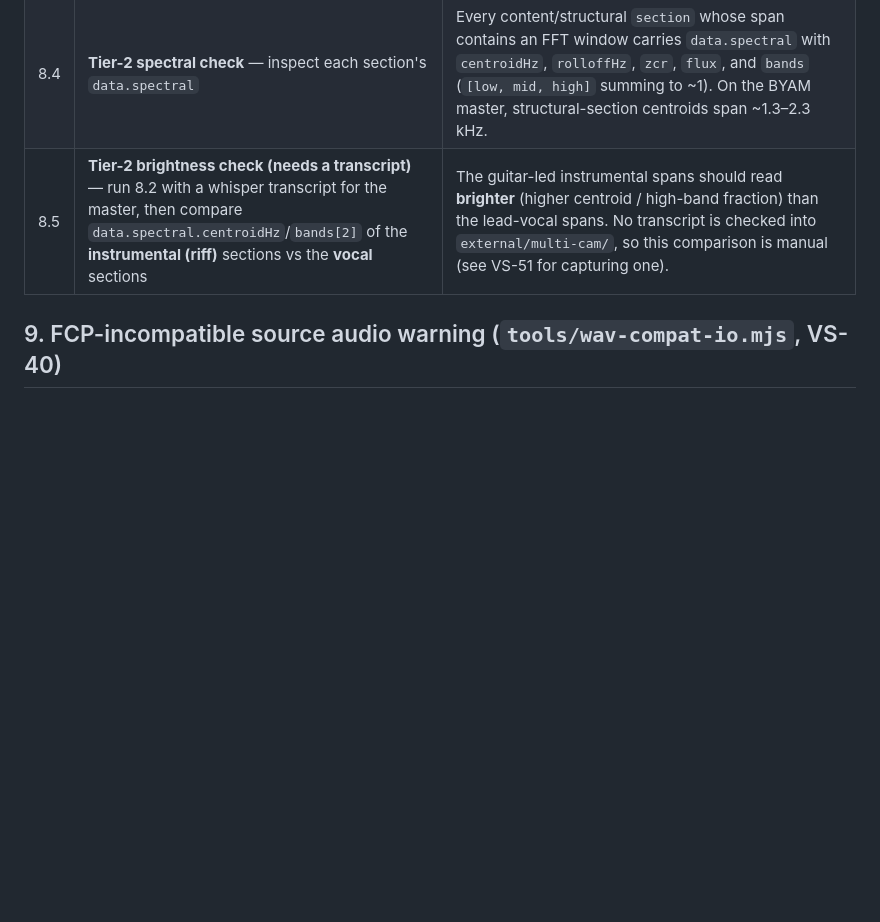
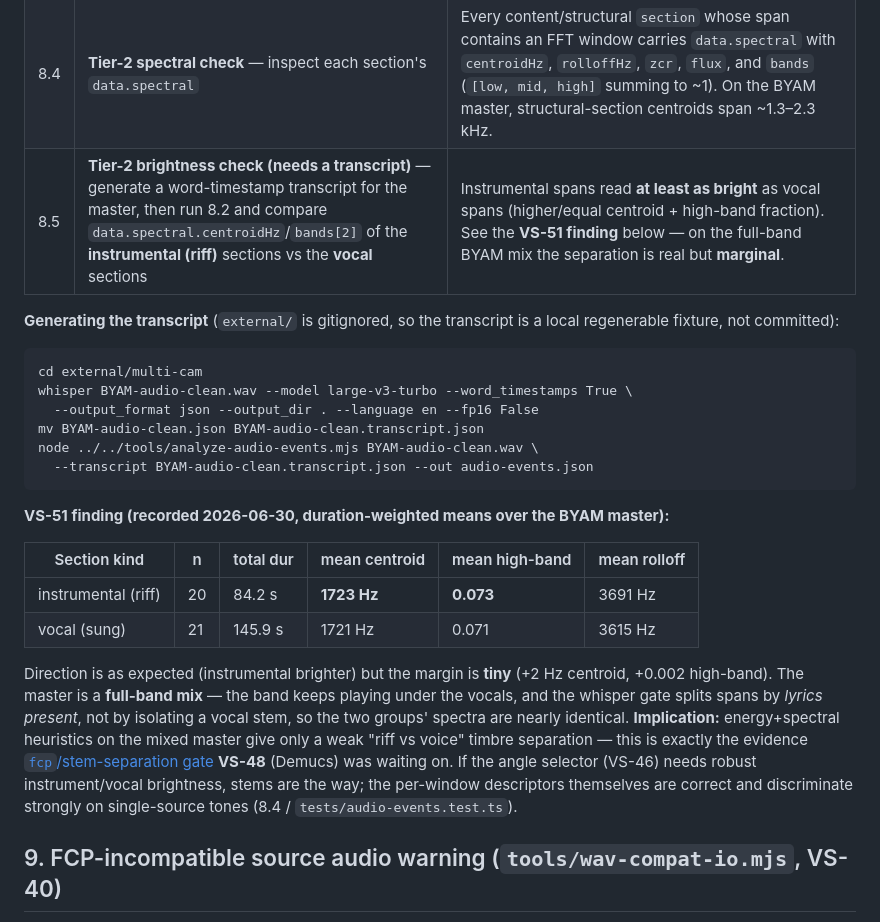
Before and after one commit to brianwestphal/video-studio, a Markdown page: docs/manual-test-plan.md, the part around the change. GitHub-like rendering; blank space fills up the shorter version.

````diff
--- a/docs/manual-test-plan.md
+++ b/docs/manual-test-plan.md
@@ -121,7 +121,36 @@ exercise the ffmpeg mono extraction + the real end-to-end sync.
 | 8.2 | Re-run with `--transcript <whisper.json>` (whisper `--word_timestamps` JSON; `--offset` if the transcript is clip-relative) | The instrumental body is split into `vocal` sections (where words fall, merged within ~1.5 s and padded) and `instrumental` sections (energetic, no words — the riff). Each `vocal` event carries `data.wordCount`. |
 | 8.3 | `--quiet-db`, `--hop`, `--min-span`, `--sample-rate` knobs | Adjust the quiet floor, envelope resolution, minimum section length, and analysis rate respectively; output stays well-formed and sorted by `startSeconds`. |
 | 8.4 | **Tier-2 spectral check** — inspect each section's `data.spectral` | Every content/structural `section` whose span contains an FFT window carries `data.spectral` with `centroidHz`, `rolloffHz`, `zcr`, `flux`, and `bands` (`[low, mid, high]` summing to ~1). On the BYAM master, structural-section centroids span ~1.3–2.3 kHz. |
-| 8.5 | **Tier-2 brightness check (needs a transcript)** — run 8.2 with a whisper transcript for the master, then compare `data.spectral.centroidHz`/`bands[2]` of the **instrumental (riff)** sections vs the **vocal** sections | The guitar-led instrumental spans should read **brighter** (higher centroid / high-band fraction) than the lead-vocal spans. No transcript is checked into `external/multi-cam/`, so this comparison is manual (see VS-51 for capturing one). |
+| 8.5 | **Tier-2 brightness check (needs a transcript)** — generate a word-timestamp transcript for the master, then run 8.2 and compare `data.spectral.centroidHz`/`bands[2]` of the **instrumental (riff)** sections vs the **vocal** sections | Instrumental spans read **at least as bright** as vocal spans (higher/equal centroid + high-band fraction). See the **VS-51 finding** below — on the full-band BYAM mix the separation is real but **marginal**. |
+
+**Generating the transcript** (`external/` is gitignored, so the transcript is a local regenerable fixture, not committed):
+
+```
+cd external/multi-cam
+whisper BYAM-audio-clean.wav --model large-v3-turbo --word_timestamps True \
+  --output_format json --output_dir . --language en --fp16 False
+mv BYAM-audio-clean.json BYAM-audio-clean.transcript.json
+node ../../tools/analyze-audio-events.mjs BYAM-audio-clean.wav \
+  --transcript BYAM-audio-clean.transcript.json --out audio-events.json
+```
+
+**VS-51 finding (recorded 2026-06-30, duration-weighted means over the BYAM master):**
+
+| Section kind | n | total dur | mean centroid | mean high-band | mean rolloff |
+|---|---|---|---|---|---|
+| instrumental (riff) | 20 | 84.2 s | **1723 Hz** | **0.073** | 3691 Hz |
+| vocal (sung) | 21 | 145.9 s | 1721 Hz | 0.071 | 3615 Hz |
+
+Direction is as expected (instrumental brighter) but the margin is **tiny** (+2 Hz
+centroid, +0.002 high-band). The master is a **full-band mix** — the band keeps
+playing under the vocals, and the whisper gate splits spans by *lyrics present*,
+not by isolating a vocal stem, so the two groups' spectra are nearly identical.
+**Implication:** energy+spectral heuristics on the mixed master give only a weak
+"riff vs voice" timbre separation — this is exactly the evidence
+[`fcp`/stem-separation gate](audio-events.md) **VS-48** (Demucs) was waiting on. If
+the angle selector (VS-46) needs robust instrument/vocal brightness, stems are the
+way; the per-window descriptors themselves are correct and discriminate strongly
+on single-source tones (8.4 / `tests/audio-events.test.ts`).
 
 ## 9. FCP-incompatible source audio warning (`tools/wav-compat-io.mjs`, VS-40)
 
````
Also changed, not shown: docs/audio-events.md (+13 -5 lines).
